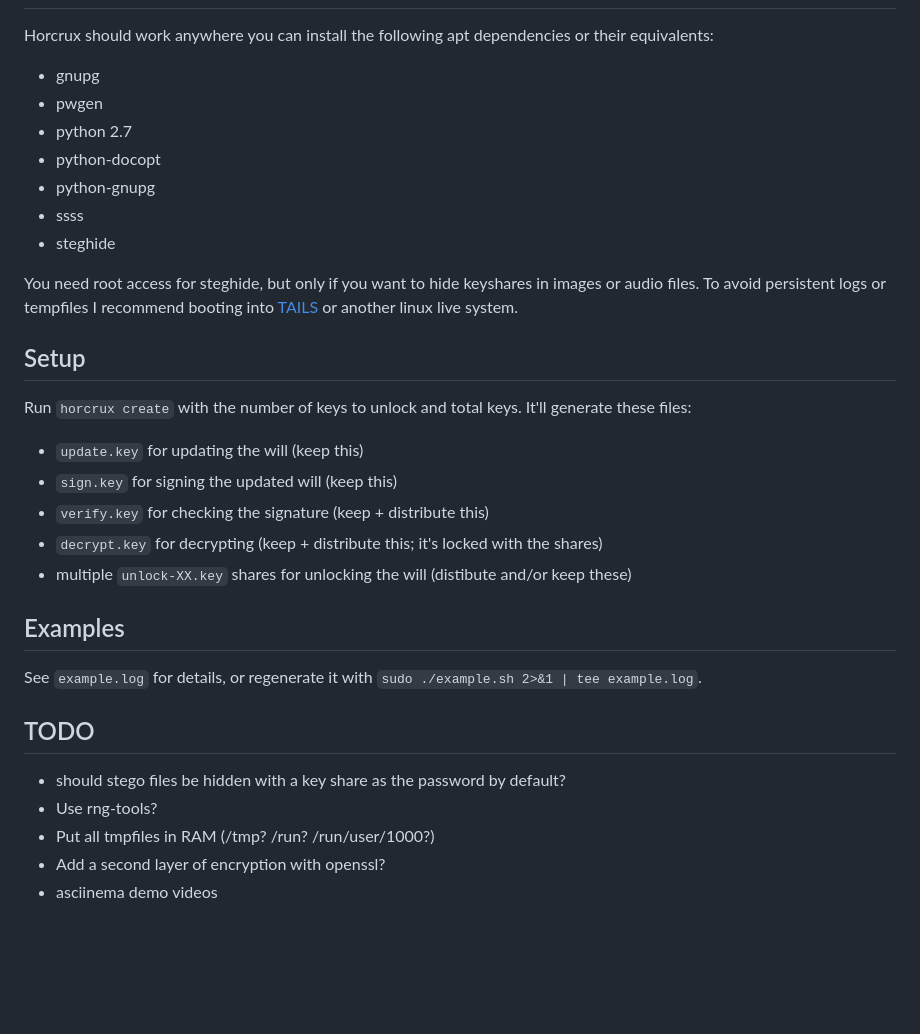
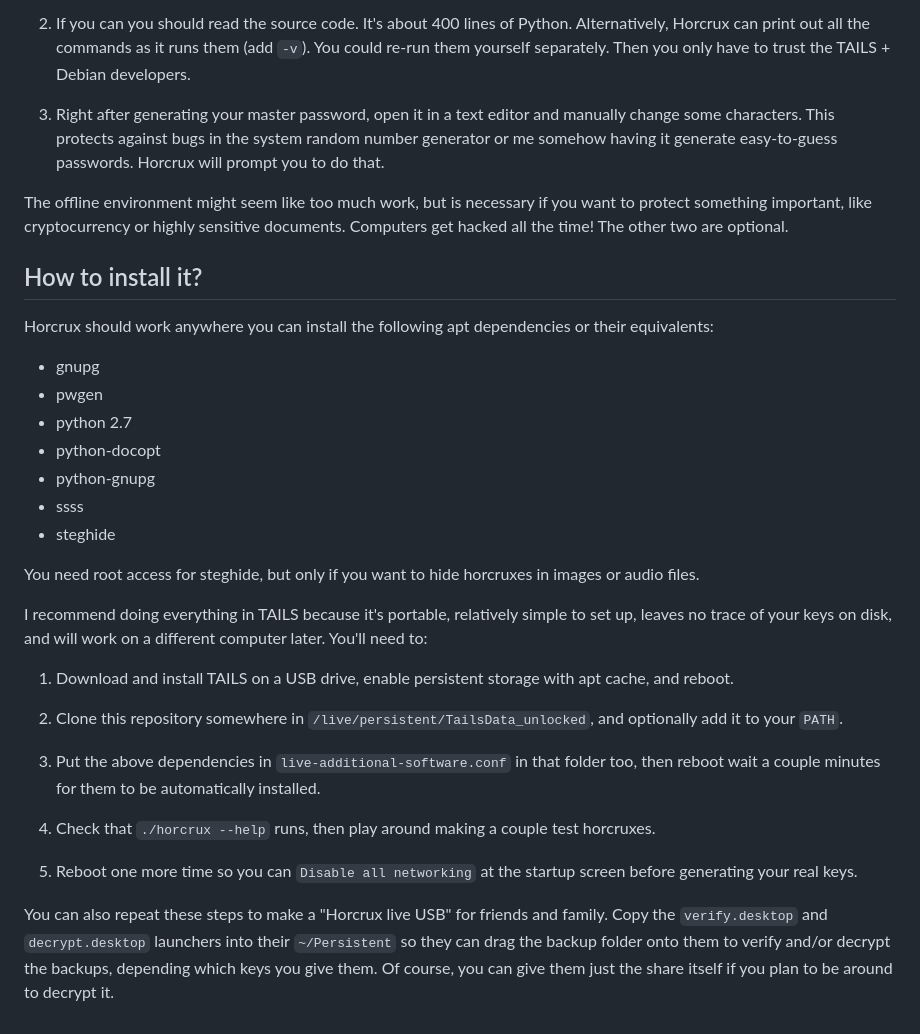
Before and after one commit to jefdaj/horcrux, a Markdown page: readme.md, the part around one of its changes. Rendered like a GitHub page; blank space fills up the shorter version.

```diff
--- a/readme.md
+++ b/readme.md
@@ -30,3 +91,20 @@ Install
+2. If you can you should read the source code. It's about 400 lines of Python.
+   Alternatively, Horcrux can print out all the commands as it runs them (add `-v`).
+   You could re-run them yourself separately.
+   Then you only have to trust the TAILS + Debian developers.
+
+3. Right after generating your master password, open it in a text editor and
+   manually change some characters. This protects against bugs in the system
+   random number generator or me somehow having it generate easy-to-guess passwords.
+   Horcrux will prompt you to do that.
+
+The offline environment might seem like too much work, but is necessary if you
+want to protect something important, like cryptocurrency or highly sensitive documents.
+Computers get hacked all the time! The other two are optional.
+
+
+How to install it?
+------------------
 
 Horcrux should work anywhere you can install the following apt dependencies or
 their equivalents:
@@ -39,34 +117,30 @@ their equivalents:
 * ssss
 * steghide
 
-You need root access for steghide, but only if you want to hide keyshares in
-images or audio files. To avoid persistent logs or tempfiles I recommend
-booting into [TAILS][2] or another linux live system.
+You need root access for steghide, but only if you want to hide horcruxes in
+images or audio files.
 
-Setup
------
+I recommend doing everything in TAILS because it's portable, relatively simple
+to set up, leaves no trace of your keys on disk, and will work on a different
+computer later. You'll need to:
 
-Run `horcrux create` with the number of keys to unlock and total keys. It'll
-generate these files:
+1. Download and install TAILS on a USB drive,
+   enable persistent storage with apt cache, and reboot.
 
-* `update.key` for updating the will (keep this)
-* `sign.key` for signing the updated will (keep this)
-* `verify.key` for checking the signature (keep + distribute this)
-* `decrypt.key` for decrypting (keep + distribute this; it's locked with the shares)
-* multiple `unlock-XX.key` shares for unlocking the will (distibute and/or keep these)
+2. Clone this repository somewhere in `/live/persistent/TailsData_unlocked`,
+   and optionally add it to your `PATH`.
 
-Examples
---------
+3. Put the above dependencies in `live-additional-software.conf` in that folder too,
+   then reboot wait a couple minutes for them to be automatically installed.
 
-See `example.log` for details,
-or regenerate it with `sudo ./example.sh 2>&1 | tee example.log`.
+4. Check that `./horcrux --help` runs, then play around making a couple test horcruxes.
 
-TODO
-----
+5. Reboot one more time so you can `Disable all networking` at the startup
+   screen before generating your real keys.
 
-* should stego files be hidden with a key share as the password by default?
-* Use rng-tools?
-* Put all tmpfiles in RAM (/tmp? /run? /run/user/1000?)
-* Add a second layer of encryption with openssl?
-* asciinema demo videos
+You can also repeat these steps to make a "Horcrux live USB" for friends and
+family. Copy the `verify.desktop` and `decrypt.desktop` launchers into their
+`~/Persistent` so they can drag the backup folder onto them to verify and/or
+decrypt the backups, depending which keys you give them. Of course, you can
+give them just the share itself if you plan to be around to decrypt it.
 
```
Also changed, not shown: other parts of readme.md (+85 -21 lines), horcrux.png (added).
